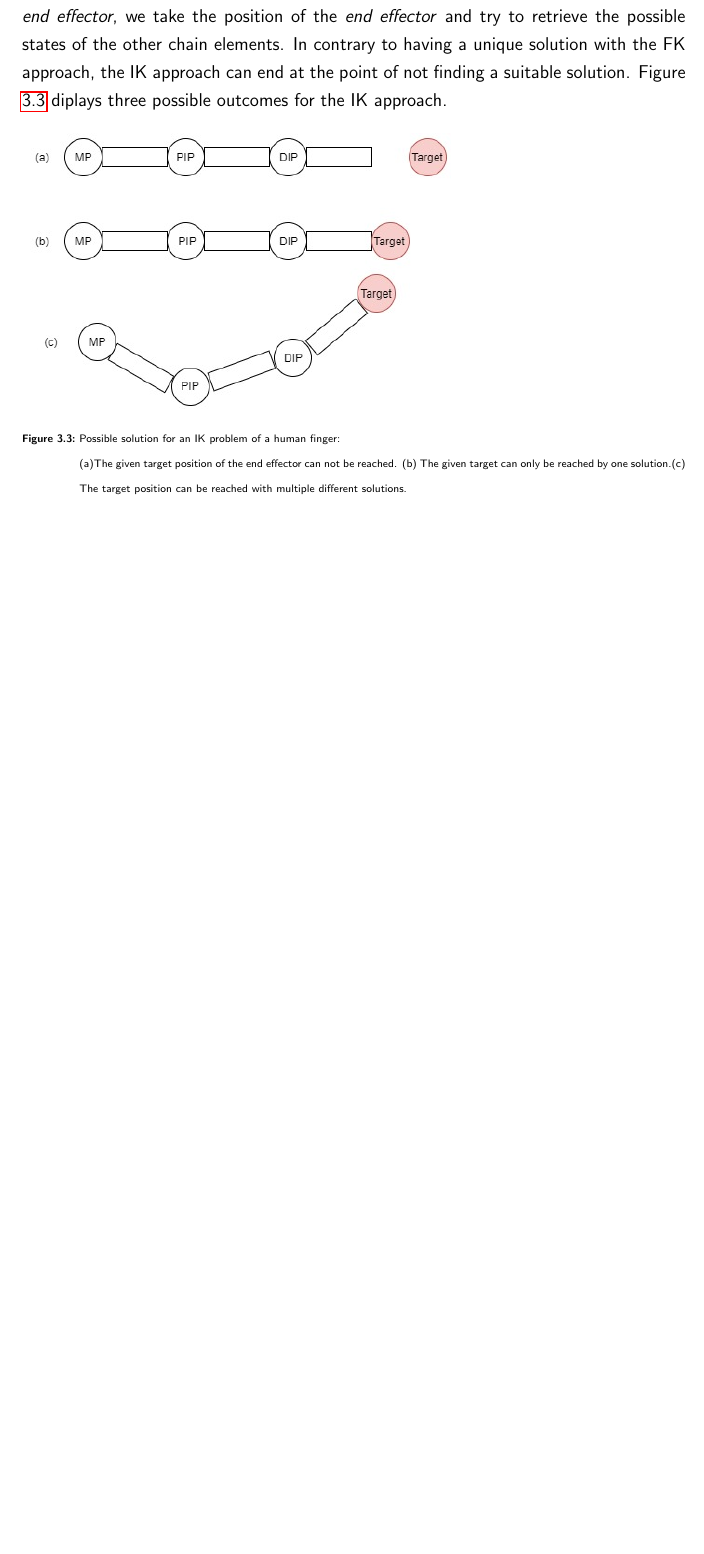
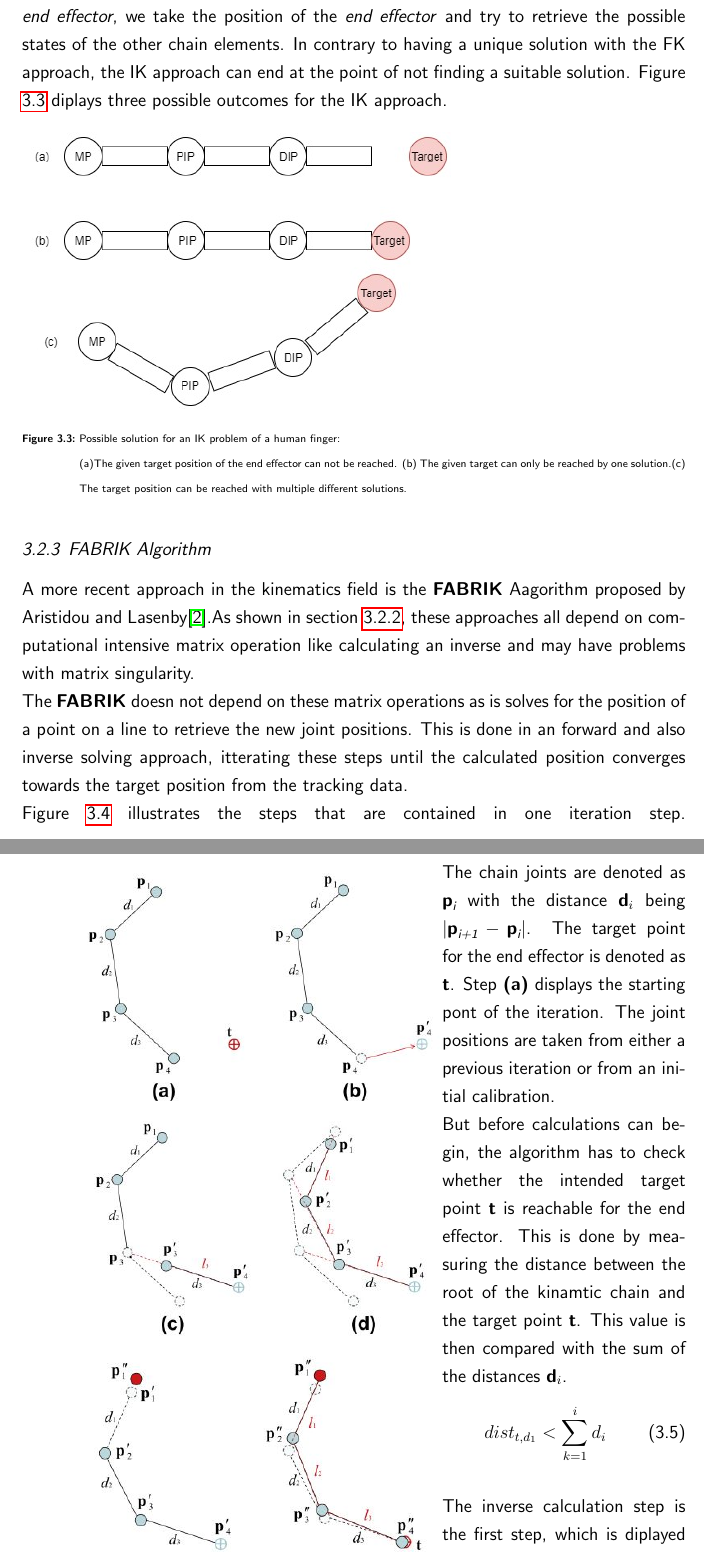
Before and after one commit to oliver-kalbfleisch/Masterthesis, a LaTeX thesis (Masterthesis.tex, which reads chapter/kapitel2.tex): part of page 12 of 17 before the commit and two parts of pages 12 and 13 of 19 after it, the two joined at a grey line, cut so that both start at the same text, the shorter picture padded with empty space. The pictures show the PDF file Masterthesis.pdf that the author committed with the source.

Commit message:
started fabrik

```diff
--- a/chapter/kapitel2.tex
+++ b/chapter/kapitel2.tex
@@ -82,3 +84,16 @@ The concept of \textit{Inverse Kinematics}  (IK)already describes it's principle
 \caption{Possible solution for an IK problem of a human finger:\\(a)The given target position of the end effector can not be reached. (b) The given target can only be reached by one solution.(c) The target position can be reached with multiple different solutions.}
 \label{IkSolutions}
 \end{figure}
+\subsection{FABRIK Algorithm}
+A more recent approach in the kinematics field is the \textbf{FABRIK} Aagorithm proposed by Aristidou
+ and Lasenby\cite{Aristidou.2011}.As shown in section \ref{inverse kinematics}, these approaches all depend on computational intensive matrix operation like calculating an inverse and may have problems with matrix singularity.\\ The \textbf{FABRIK} doesn not depend on these matrix operations as is solves for the position of a point on a line to retrieve the new joint positions. This is done in an forward and also inverse solving approach, itterating these steps until the calculated position converges towards the target position from the tracking data.\\
+ Figure \ref{Fabrik_Iteration} illustrates the steps that are contained in one iteration step.
+ \begin{wrapfigure}{l}{0.61\textwidth}
+\includegraphics[scale=0.7]{images/FabrikIteration.jpg}
+\caption{Forward and backward calculation steps for one iteration of the \textbf{FABRIK}algorithm.(a) initial position of the system.(b)End effector is moved to target position.(c) Deterimne position of next joint on constructed line.(d)repeat until root is reached. (e)move root joint to initial position. (f) repeat calculation in reverse direction \cite{Aristidou.2011} }
+\label{Fabrik_Iteration}
+\end{wrapfigure}
+The chain joints are denoted as $\textbf{p}_{\textit{i}}$ with the distance $\textbf{d}_{i}$ being $|\textbf{p}_{\textit{i+1}}-\textbf{p}_{\textit{i}}|$. The target point for the end effector is denoted as \textbf{t}. Step \textbf{(a)} displays the starting pont of the iteration. The joint positions are taken from either a previous iteration or from an initial calibration. \\
+But before calculations can begin, the algorithm has to check whether the intended target point \textbf{t} is reachable for the end effector. This is done by measuring the distance between the root of the kinamtic chain and the target point \textbf{t}. This value is then compared with the sum of the distances $\textbf{d}_{i}$.
+\begin{equation}
+ dist_{t,d_{1}}< \sum_{k=1}^{i}{d_{i}}
@@ -84,0 +103,2 @@ The concept of \textit{Inverse Kinematics}  (IK)already describes it's principle
+\begin{equation}
+ \textbf{p}_{n}^{'}=\textbf{t}
@@ -84,0 +110,8 @@ The concept of \textit{Inverse Kinematics}  (IK)already describes it's principle
+B=\textbf{p}_{n-1}\\
+\textbf{l}_{n-1}=\overline{AB}\\
+\end{split}
+\end{equation}
+The resultng position of the new $\textbf{p}_{n-1}^{'}$ point is located in this line with the distance of $\textbf{d}_{n-1}$ from $\textbf{p}_{n}^{'}$ (see \textbf{(c)}).
+\begin{equation}
+\textbf{p}_{n-1}^{'}= \textbf{p}_{n}^{'}+ (\overline{AB}\cdot\textbf{d}_{n-1})
+\end{equation}
```
Also changed, not shown: Masterthesis.tex (+2 -1 lines), Masterthesis.bbl, Masterthesis.pdf, images/FabrikIteration.jpg (added), chapter/kapitel2.tex (19 more changed lines), 9 other files.
